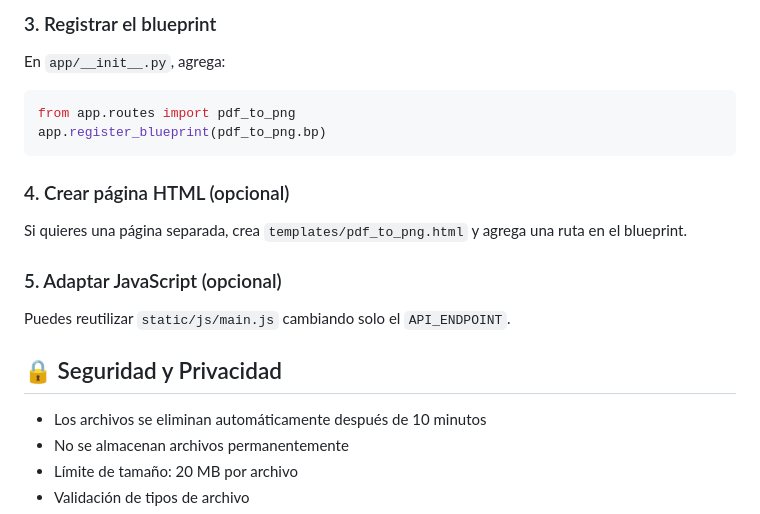
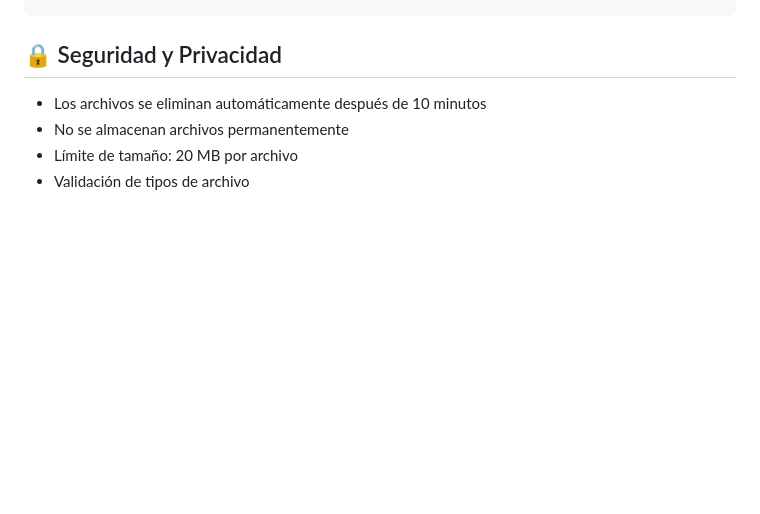
Before and after one commit to fixaconsultoria/pdf-to-jpg-converter, a Markdown page: README.md, the part around one of its changes. Rendered like a GitHub page; blank space fills up the shorter version.

````diff
--- a/README.md
+++ b/README.md
@@ -135,19 +101,3 @@ def convert_pdf_to_png():
-### 3. Registrar el blueprint
-
-En `app/__init__.py`, agrega:
-
-```python
-from app.routes import pdf_to_png
-app.register_blueprint(pdf_to_png.bp)
-```
-
-### 4. Crear página HTML (opcional)
-
-Si quieres una página separada, crea `templates/pdf_to_png.html` y agrega una ruta en el blueprint.
-
-### 5. Adaptar JavaScript (opcional)
-
-Puedes reutilizar `static/js/main.js` cambiando solo el `API_ENDPOINT`.
 
 ## 🔒 Seguridad y Privacidad
 
````
Also changed, not shown: other parts of README.md (+37 -88 lines).
